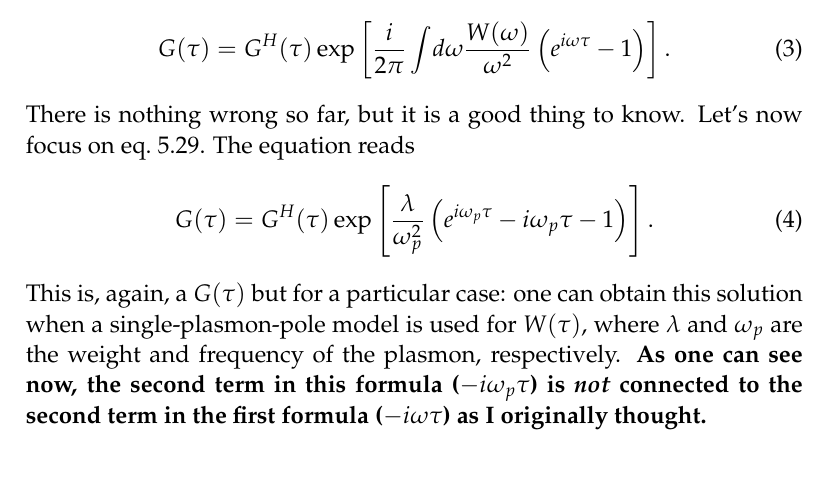
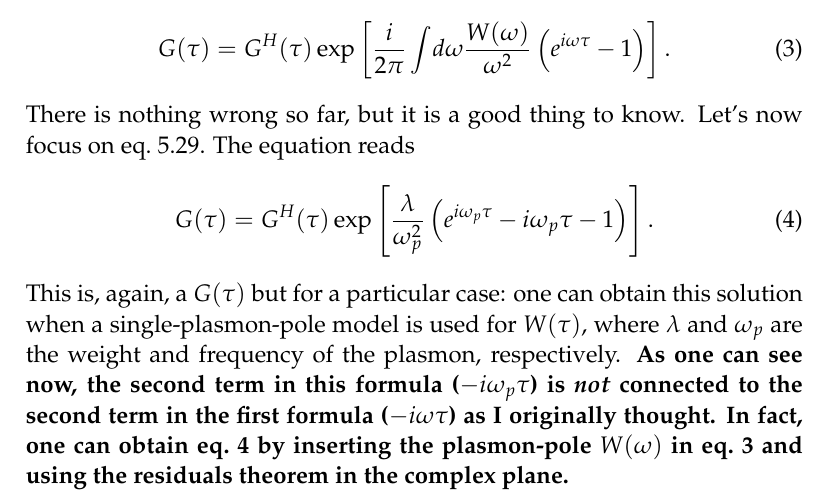
Before and after one commit to teoguso/SF, a LaTeX document (doc/report_andris.tex): part of page 2 of 2, cut so that both start at the same text, the shorter picture padded with empty space. Compiled offline with pdfLaTeX.

Commit message:
Small update to the discussion.

```diff
--- a/doc/report_andris.tex
+++ b/doc/report_andris.tex
@@ -76,7 +76,9 @@ This is, again, a $G(\tau)$ but for a particular case: one can obtain this solut
 single-plasmon-pole model is used for $W(\tau)$, where $\lambda$ and $\omega_p$ are
 the weight and frequency of the plasmon, respectively.
 \textbf{As one can see now, the second term in this formula ($-i\omega_p\tau$) is \emph{not}
-connected to the second term in the first formula ($-i\omega\tau$) as I originally thought.}
+connected to the second term in the first formula ($-i\omega\tau$) as I originally thought.
+In fact, one can obtain eq.\@ 4 by inserting the plasmon-pole $W(\omega)$ in eq.\@ 3 and using the
+residuals theorem in the complex plane.}
 
 
 
```
